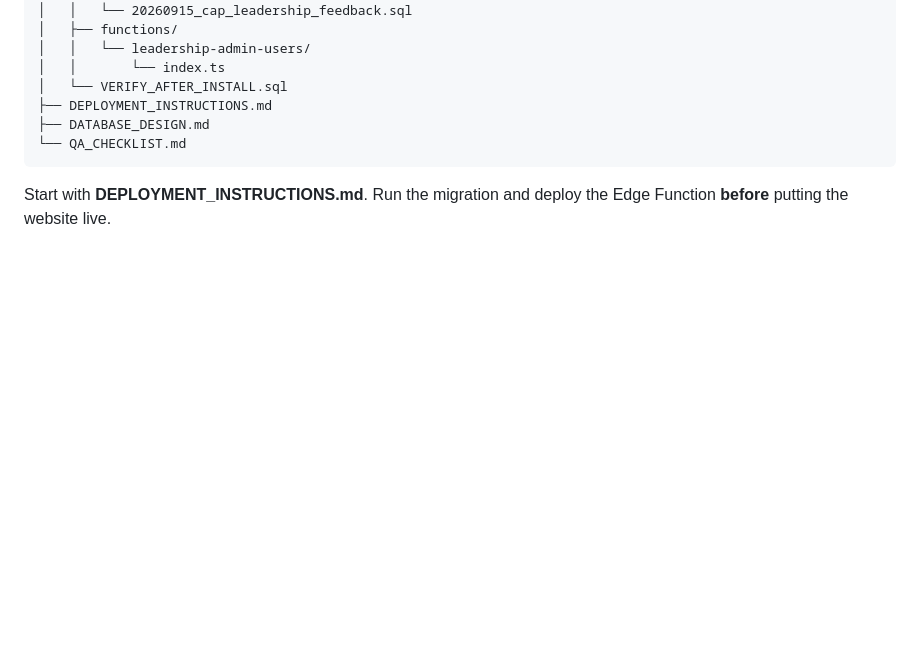
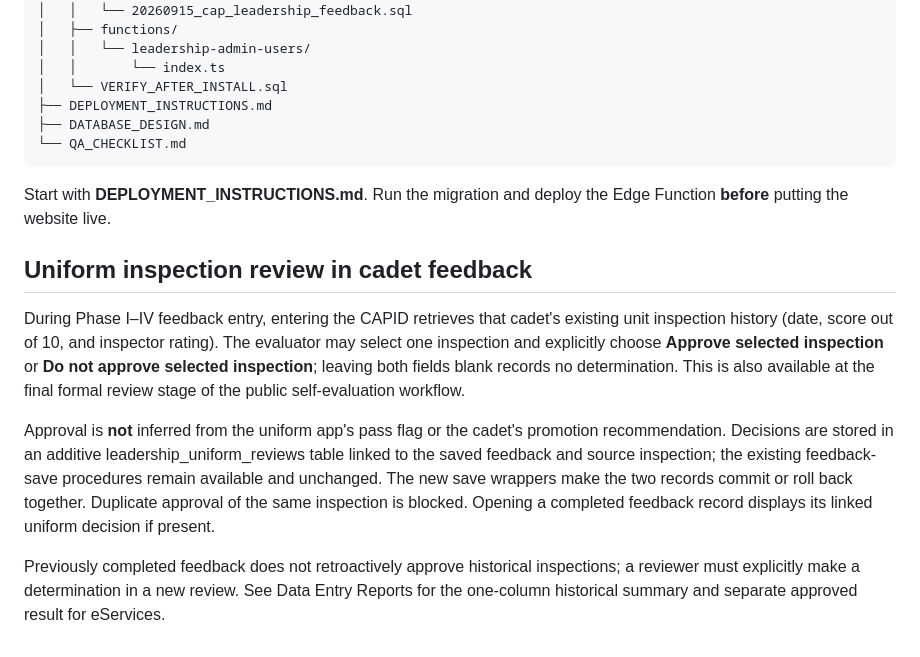
Before and after one commit to srg9832/LeadershipFeedback, a Markdown page: README.md, the part around the change. GitHub-like rendering; blank space fills up the shorter version.

Commit message:
Document explicit uniform approval during Leadership Feedback and single-column reporting

````diff
--- a/README.md
+++ b/README.md
@@ -75,3 +75,11 @@ CAP-Leadership-Feedback/
 ```
 
 Start with **DEPLOYMENT_INSTRUCTIONS.md**. Run the migration and deploy the Edge Function **before** putting the website live.
+
+## Uniform inspection review in cadet feedback
+
+During Phase I–IV feedback entry, entering the CAPID retrieves that cadet's existing unit inspection history (date, score out of 10, and inspector rating). The evaluator may select one inspection and explicitly choose **Approve selected inspection** or **Do not approve selected inspection**; leaving both fields blank records no determination. This is also available at the final formal review stage of the public self-evaluation workflow.
+
+Approval is **not** inferred from the uniform app's pass flag or the cadet's promotion recommendation. Decisions are stored in an additive leadership_uniform_reviews table linked to the saved feedback and source inspection; the existing feedback-save procedures remain available and unchanged. The new save wrappers make the two records commit or roll back together. Duplicate approval of the same inspection is blocked. Opening a completed feedback record displays its linked uniform decision if present.
+
+Previously completed feedback does not retroactively approve historical inspections; a reviewer must explicitly make a determination in a new review. See Data Entry Reports for the one-column historical summary and separate approved result for eServices.
````
